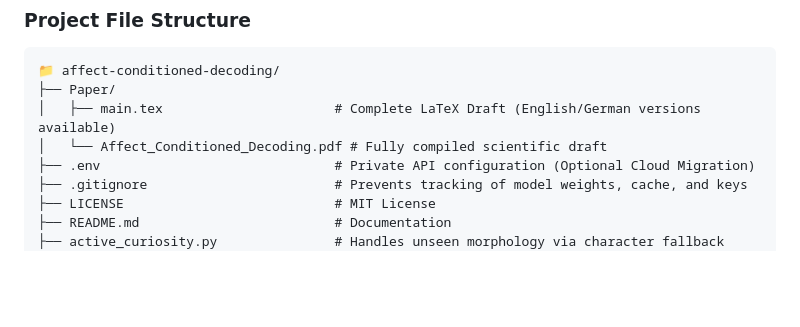
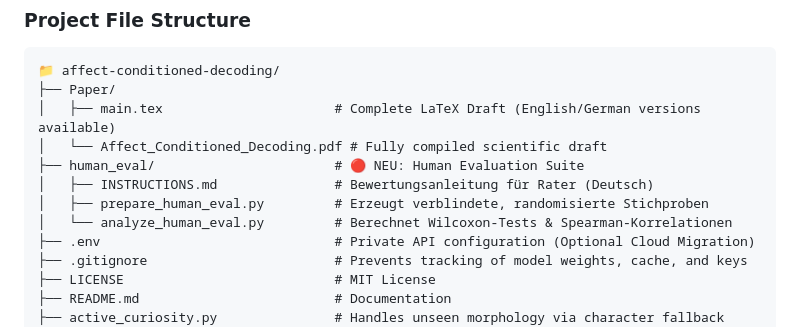
Before and after one commit to Omar-S-Nuri/affect-conditioned-decoding, a Markdown page: README.md, the part around the change. Drawn GitHub-style; blank space fills up the shorter version.

```diff
--- a/README.md
+++ b/README.md
@@ -56,6 +56,10 @@ To mitigate this, our framework injects the high-density 7D affect vector prefix
 ├── Paper/
 │   ├── main.tex                      # Complete LaTeX Draft (English/German versions available)
 │   └── Affect_Conditioned_Decoding.pdf # Fully compiled scientific draft
+├── human_eval/                       # 🔴 NEU: Human Evaluation Suite
+│   ├── INSTRUCTIONS.md               # Bewertungsanleitung für Rater (Deutsch)
+│   ├── prepare_human_eval.py         # Erzeugt verblindete, randomisierte Stichproben
+│   └── analyze_human_eval.py         # Berechnet Wilcoxon-Tests & Spearman-Korrelationen
 ├── .env                              # Private API configuration (Optional Cloud Migration)
 ├── .gitignore                        # Prevents tracking of model weights, cache, and keys
 ├── LICENSE                           # MIT License
```
